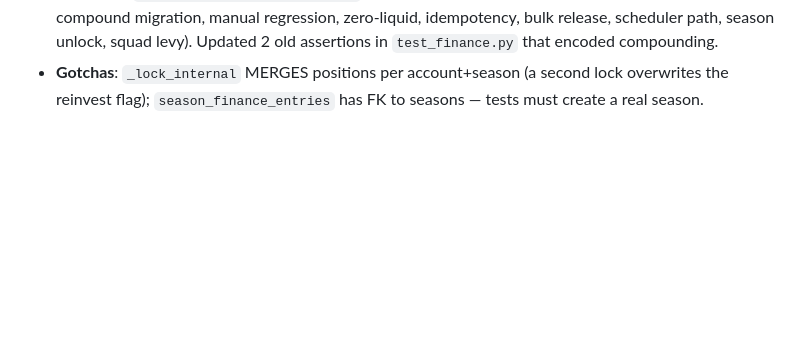
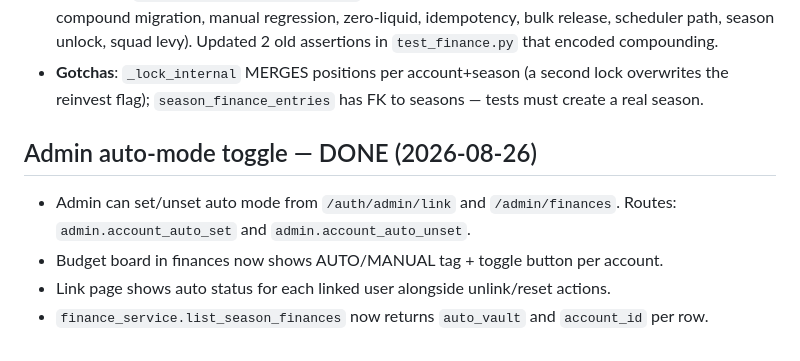
Before and after one commit to Sanawar21/scl-official, a Markdown page: MEMORY.md, the part around the change. Drawn GitHub-style; blank space fills up the shorter version.

Commit message:
docs: update MEMORY.md with admin auto-mode toggle notes
🤖 Generated with Codebuff
Co-Authored-By: Codebuff <noreply@codebuff.com>

```diff
--- a/MEMORY.md
+++ b/MEMORY.md
@@ -1125,3 +1125,11 @@ Auto accounts now stay as LIQUID as possible (user decision):
 - **Gotchas**: `_lock_internal` MERGES positions per account+season (a second
   lock overwrites the reinvest flag); `season_finance_entries` has FK to
   seasons — tests must create a real season.
+
+## Admin auto-mode toggle — DONE (2026-08-26)
+
+- Admin can set/unset auto mode from `/auth/admin/link` and `/admin/finances`.
+  Routes: `admin.account_auto_set` and `admin.account_auto_unset`.
+- Budget board in finances now shows AUTO/MANUAL tag + toggle button per account.
+- Link page shows auto status for each linked user alongside unlink/reset actions.
+- `finance_service.list_season_finances` now returns `auto_vault` and `account_id` per row.
```
